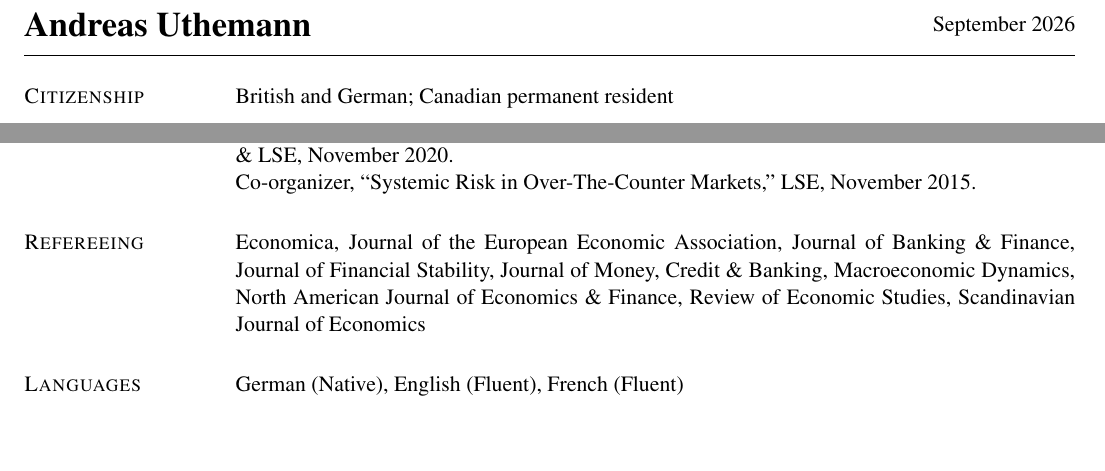
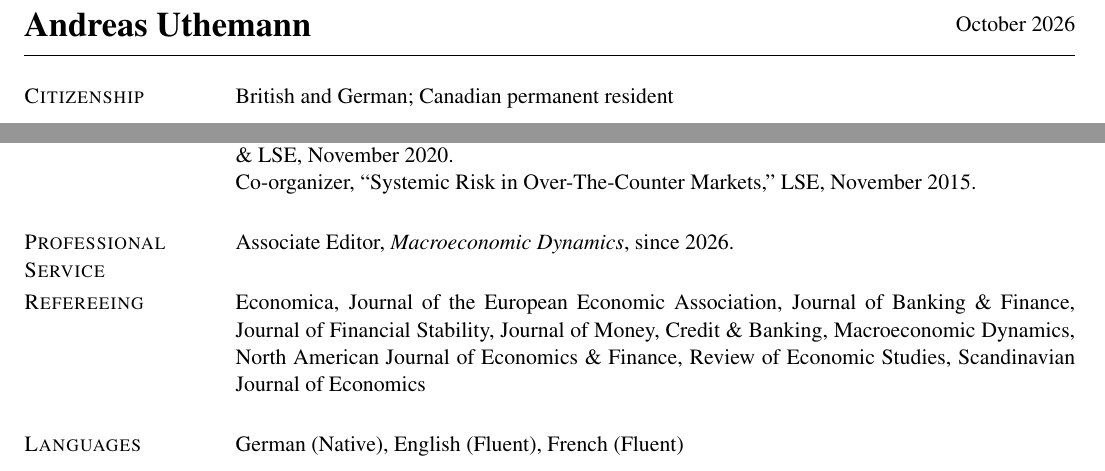
Before and after one commit to authe/authe.github.io, a LaTeX CV (assets/CV_Uthemann.tex): two parts of pages 1 and 2 of 2, joined at a grey line, cut so that both start at the same text, the shorter picture padded with empty space. Compiled offline with pdfLaTeX.

Commit message:
CV: add Professional Service section (Associate Editor, Macroeconomic Dynamics), update date
Co-Authored-By: Claude Sonnet 5.5 <noreply@anthropic.com>

```diff
--- a/assets/CV_Uthemann.tex
+++ b/assets/CV_Uthemann.tex
@@ -72,7 +72,7 @@
 \fancyhf{}
 \renewcommand{\headrulewidth}{0pt}
 \headsep = 0.0cm
-\rhead{September 2026}
+\rhead{October 2026}
 }
 
 
@@ -214,6 +214,11 @@
 \item[] Co-organizer, ``Systemic Risk in Over-The-Counter Markets,'' LSE, November 2015.
 \end{list1}
 
+\section{\sc Professional Service}
+\begin{list1}
+\item[] Associate Editor, \textit{Macroeconomic Dynamics}, since 2026.
+\end{list1}
+
 \section{\sc Refereeing}
 \begin{list1}
 \item[] Economica, Journal of the European Economic Association, Journal of Banking \& Finance, Journal of Financial Stability, Journal of Money, Credit \& Banking, Macroeconomic Dynamics, North American Journal of Economics \& Finance, Review of Economic Studies, Scandinavian Journal of Economics
```
Also changed, not shown: assets/CV_Uthemann.pdf, 1 other file.
